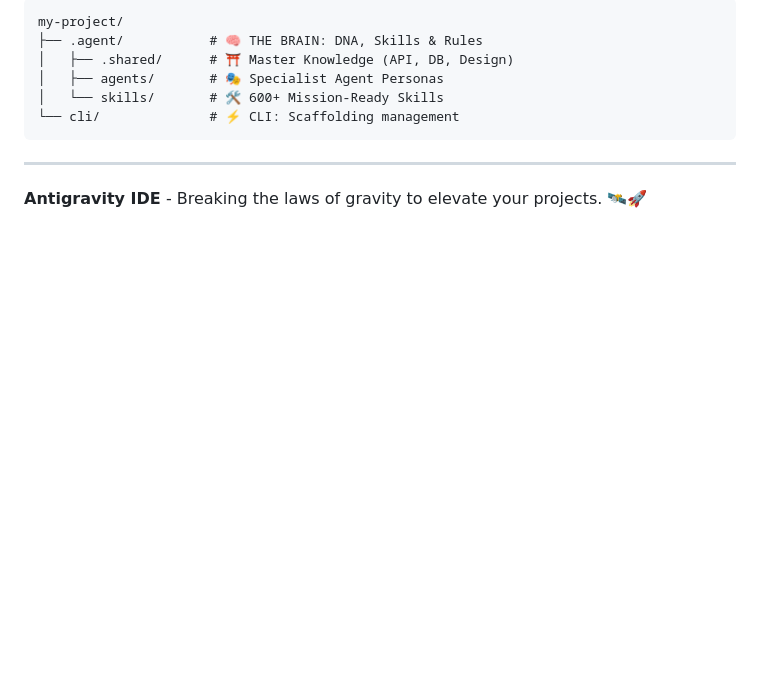
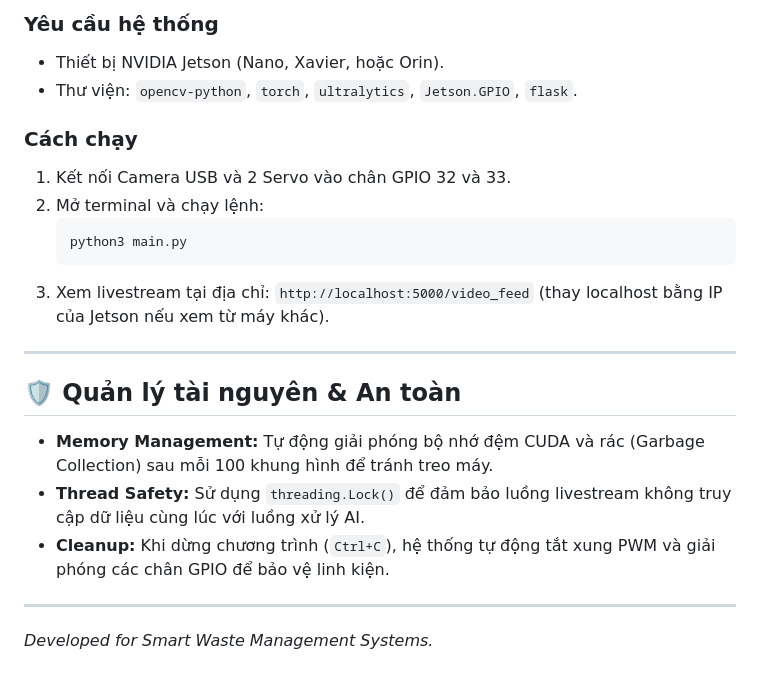
Before and after one commit to nhaphuong22/Trash, a Markdown page: README.md, the part around one of its changes. GitHub-like rendering; blank space fills up the shorter version.

````diff
--- a/README.md
+++ b/README.md
@@ -102,13 +54,22 @@ npx antigravity-ide update
 
-```text
-my-project/
-├── .agent/           # 🧠 THE BRAIN: DNA, Skills & Rules
-│   ├── .shared/      # ⛩️ Master Knowledge (API, DB, Design)
-│   ├── agents/       # 🎭 Specialist Agent Personas
-│   └── skills/       # 🛠️ 600+ Mission-Ready Skills
-└── cli/              # ⚡ CLI: Scaffolding management
-```
+### Yêu cầu hệ thống
+* Thiết bị NVIDIA Jetson (Nano, Xavier, hoặc Orin).
+* Thư viện: `opencv-python`, `torch`, `ultralytics`, `Jetson.GPIO`, `flask`.
+
+### Cách chạy
+1.  Kết nối Camera USB và 2 Servo vào chân GPIO 32 và 33.
+2.  Mở terminal và chạy lệnh:
+    ```bash
+    python3 main.py
+    ```
+3.  Xem livestream tại địa chỉ: `http://localhost:5000/video_feed` (thay localhost bằng IP của Jetson nếu xem từ máy khác).
 
 ---
 
-**Antigravity IDE** - Breaking the laws of gravity to elevate your projects. 🛰️🚀
+## 🛡️ Quản lý tài nguyên & An toàn
+* **Memory Management:** Tự động giải phóng bộ nhớ đệm CUDA và rác (Garbage Collection) sau mỗi 100 khung hình để tránh treo máy.
+* **Thread Safety:** Sử dụng `threading.Lock()` để đảm bảo luồng livestream không truy cập dữ liệu cùng lúc với luồng xử lý AI.
+* **Cleanup:** Khi dừng chương trình (`Ctrl+C`), hệ thống tự động tắt xung PWM và giải phóng các chân GPIO để bảo vệ linh kiện.
+
+---
+*Developed for Smart Waste Management Systems.*
````
Also changed, not shown: other parts of README.md (+38 -86 lines), README2.md (deleted, +0 -75 lines).
